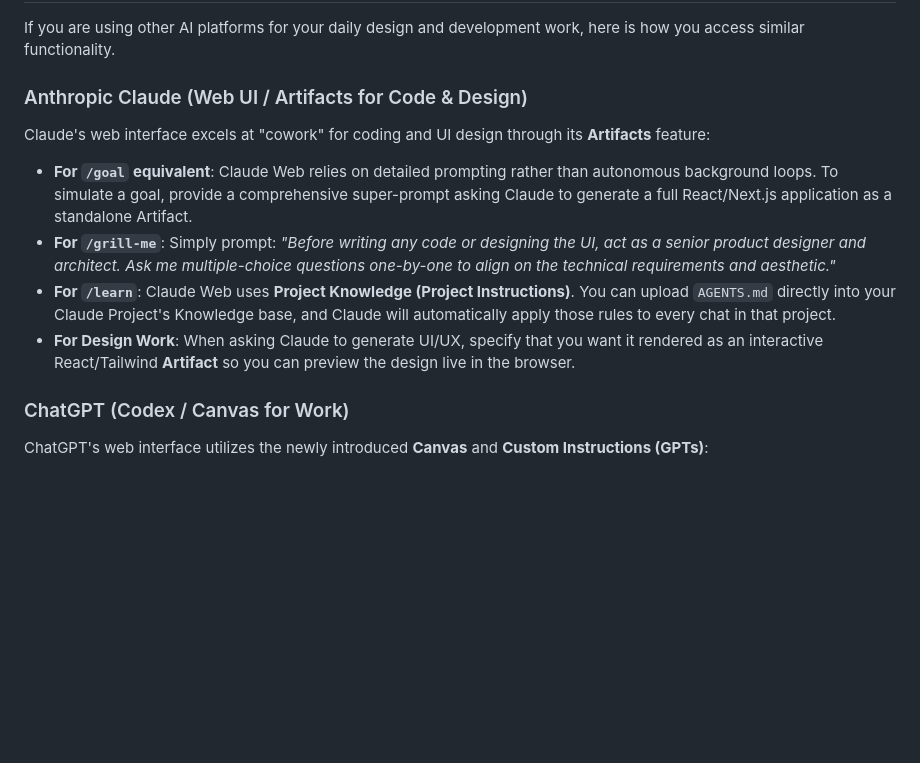
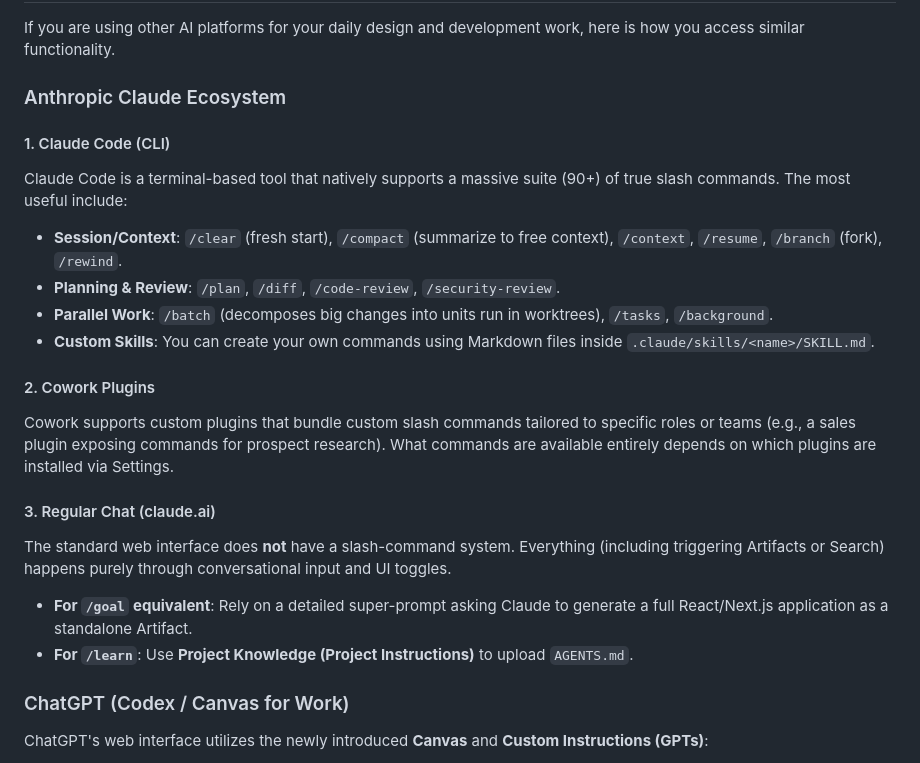
Before and after one commit to Zool-in/StockScreener, a Markdown page: .agents/SLASH_COMMANDS.md, the part around the change. Rendered like a GitHub page; blank space fills up the shorter version.

Commit message:
docs: expanded Anthropic Claude section with Claude Code CLI and Cowork plugins

```diff
--- a/.agents/SLASH_COMMANDS.md
+++ b/.agents/SLASH_COMMANDS.md
@@ -32,13 +32,22 @@ These commands instantly switch the AI into a highly specialized operating mode:
 
 If you are using other AI platforms for your daily design and development work, here is how you access similar functionality.
 
-### Anthropic Claude (Web UI / Artifacts for Code & Design)
-Claude's web interface excels at "cowork" for coding and UI design through its **Artifacts** feature:
-- **For `/goal` equivalent**: Claude Web relies on detailed prompting rather than autonomous background loops. To simulate a goal, provide a comprehensive super-prompt asking Claude to generate a full React/Next.js application as a standalone Artifact.
-- **For `/grill-me`**: Simply prompt: *"Before writing any code or designing the UI, act as a senior product designer and architect. Ask me multiple-choice questions one-by-one to align on the technical requirements and aesthetic."*
-- **For `/learn`**: Claude Web uses **Project Knowledge (Project Instructions)**. You can upload `AGENTS.md` directly into your Claude Project's Knowledge base, and Claude will automatically apply those rules to every chat in that project.
-- **For Design Work**: When asking Claude to generate UI/UX, specify that you want it rendered as an interactive React/Tailwind **Artifact** so you can preview the design live in the browser.
+### Anthropic Claude Ecosystem
 
+#### 1. Claude Code (CLI)
+Claude Code is a terminal-based tool that natively supports a massive suite (90+) of true slash commands. The most useful include:
+- **Session/Context**: `/clear` (fresh start), `/compact` (summarize to free context), `/context`, `/resume`, `/branch` (fork), `/rewind`.
+- **Planning & Review**: `/plan`, `/diff`, `/code-review`, `/security-review`.
+- **Parallel Work**: `/batch` (decomposes big changes into units run in worktrees), `/tasks`, `/background`.
+- **Custom Skills**: You can create your own commands using Markdown files inside `.claude/skills/<name>/SKILL.md`.
+
+#### 2. Cowork Plugins
+Cowork supports custom plugins that bundle custom slash commands tailored to specific roles or teams (e.g., a sales plugin exposing commands for prospect research). What commands are available entirely depends on which plugins are installed via Settings.
+
+#### 3. Regular Chat (claude.ai)
+The standard web interface does **not** have a slash-command system. Everything (including triggering Artifacts or Search) happens purely through conversational input and UI toggles.
+- **For `/goal` equivalent**: Rely on a detailed super-prompt asking Claude to generate a full React/Next.js application as a standalone Artifact.
+- **For `/learn`**: Use **Project Knowledge (Project Instructions)** to upload `AGENTS.md`.
 ### ChatGPT (Codex / Canvas for Work)
 ChatGPT's web interface utilizes the newly introduced **Canvas** and **Custom Instructions (GPTs)**:
 - **For `/goal` equivalent**: Trigger **ChatGPT Canvas** by asking ChatGPT to "write this in a Canvas." Canvas opens a dedicated coding/writing workspace on the right side where ChatGPT can autonomously refactor, debug, and review the document without cluttering the chat.
```
